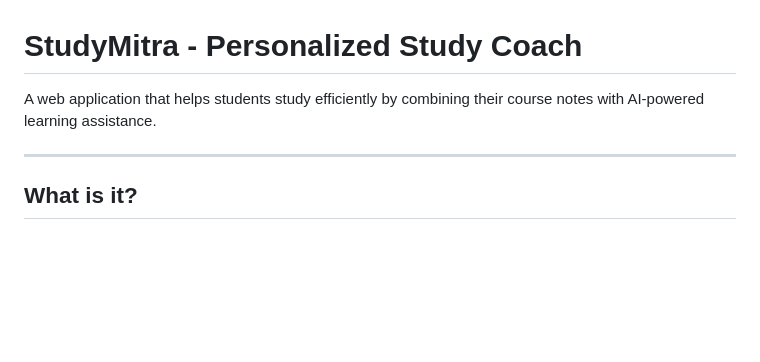
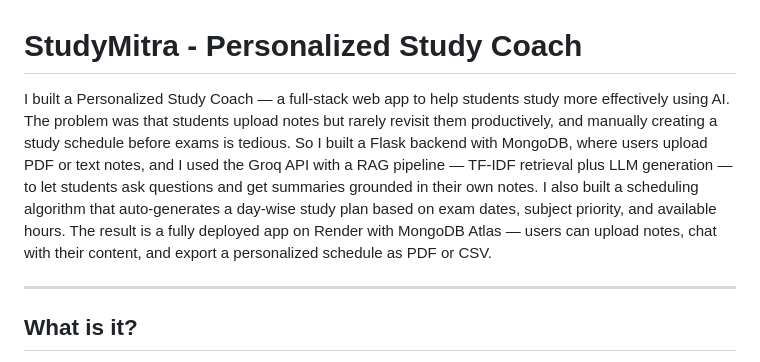
Before and after one commit to Yogi1107/Personalized-Study-Coach, a Markdown page: README.md, the part around the change. Rendered like a GitHub page; blank space fills up the shorter version.

```diff
--- a/README.md
+++ b/README.md
@@ -1,6 +1,9 @@
 # StudyMitra - Personalized Study Coach
 
-A web application that helps students study efficiently by combining their course notes with AI-powered learning assistance.
+I built a Personalized Study Coach — a full-stack web app to help students study more effectively using AI.
+The problem was that students upload notes but rarely revisit them productively, and manually creating a study schedule before exams is tedious.
+So I built a Flask backend with MongoDB, where users upload PDF or text notes, and I used the Groq API with a RAG pipeline — TF-IDF retrieval plus LLM generation — to let students ask questions and get summaries grounded in their own notes. I also built a scheduling algorithm that auto-generates a day-wise study plan based on exam dates, subject priority, and available hours.
+The result is a fully deployed app on Render with MongoDB Atlas — users can upload notes, chat with their content, and export a personalized schedule as PDF or CSV.
 
 ---
 
```
